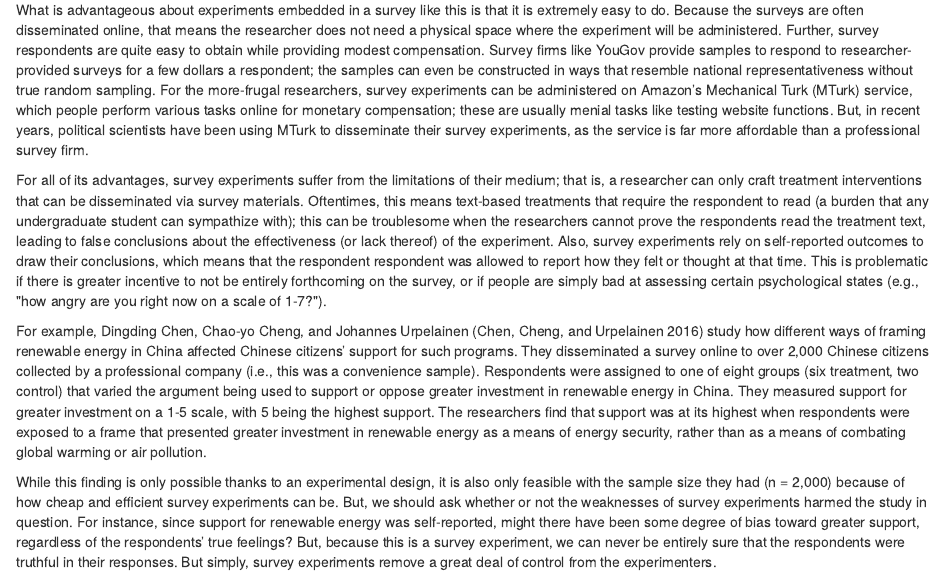
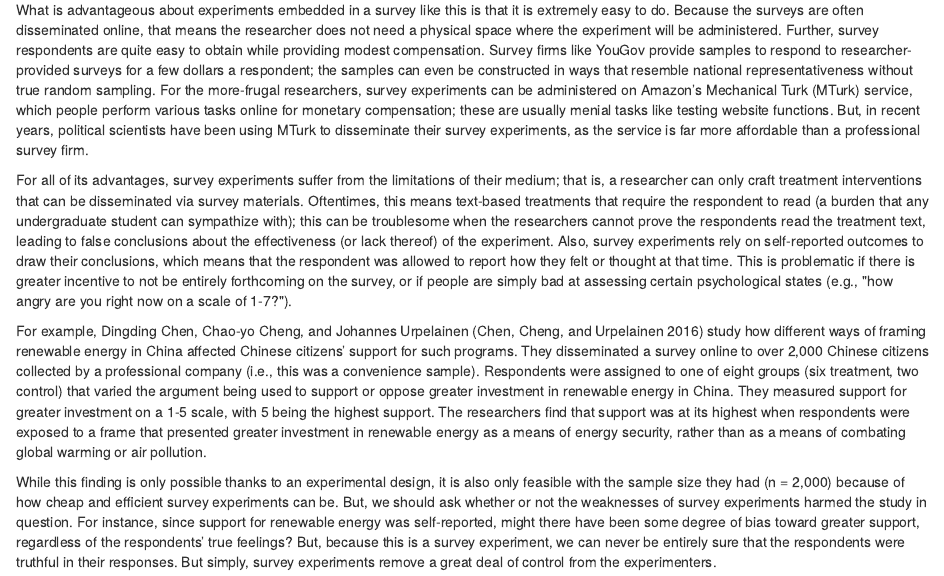
Before and after one commit to nulib-oer/empirical-methods-polisci, an R Markdown document (07-experiments.Rmd): the page in a window 1100 px wide, from 2200 px down. Rendered offline with R 4.5, knitr and Pandoc, with nearby package versions; drawn as R Markdown's standard HTML page in place of the format the file asks for.

Commit message:
duplicate word

```diff
--- a/07-experiments.Rmd
+++ b/07-experiments.Rmd
@@ -40,7 +40,7 @@ The growth of online survey platforms, such as Survey Monkey and Qualtrics, have
 
 What is advantageous about experiments embedded in a survey like this is that it is extremely easy to do. Because the surveys are often disseminated online, that means the researcher does not need a physical space where the experiment will be administered. Further, survey respondents are quite easy to obtain while providing modest compensation. Survey firms like YouGov provide samples to respond to researcher-provided surveys for a few dollars a respondent; the samples can even be constructed in ways that resemble national representativeness without true random sampling. For the more-frugal researchers, survey experiments can be administered on Amazon's Mechanical Turk (MTurk) service, which people perform various tasks online for monetary compensation; these are usually menial tasks like testing website functions. But, in recent years, political scientists have been using MTurk to disseminate their survey experiments, as the service is far more affordable than a professional survey firm.
 
-For all of its advantages, survey experiments suffer from the limitations of their medium; that is, a researcher can only craft treatment interventions that can be disseminated via survey materials. Oftentimes, this means text-based treatments that require the respondent to read (a burden that any undergraduate student can sympathize with); this can be troublesome when the researchers cannot prove the respondents read the treatment text, leading to false conclusions about the effectiveness (or lack thereof) of the experiment. Also, survey experiments rely on self-reported outcomes to draw their conclusions, which means that the respondent respondent was allowed to report how they felt or thought at that time. This is problematic if there is greater incentive to not be entirely forthcoming on the survey, or if people are simply bad at assessing certain psychological states (e.g., \"how angry are you right now on a scale of 1-7?\").
+For all of its advantages, survey experiments suffer from the limitations of their medium; that is, a researcher can only craft treatment interventions that can be disseminated via survey materials. Oftentimes, this means text-based treatments that require the respondent to read (a burden that any undergraduate student can sympathize with); this can be troublesome when the researchers cannot prove the respondents read the treatment text, leading to false conclusions about the effectiveness (or lack thereof) of the experiment. Also, survey experiments rely on self-reported outcomes to draw their conclusions, which means that the respondent was allowed to report how they felt or thought at that time. This is problematic if there is greater incentive to not be entirely forthcoming on the survey, or if people are simply bad at assessing certain psychological states (e.g., \"how angry are you right now on a scale of 1-7?\").
 
 For example, Dingding Chen, Chao-yo Cheng, and Johannes Urpelainen [@chen_support_2016] study how different ways of framing renewable energy in China affected Chinese citizens' support for such programs. They disseminated a survey online to over 2,000 Chinese citizens collected by a professional company (i.e., this was a convenience sample). Respondents were assigned to one of eight groups (six treatment, two control) that varied the argument being used to support or oppose greater investment in renewable energy in China. They measured support for greater investment on a 1-5 scale, with 5 being the highest support. The researchers find that support was at its highest when respondents were exposed to a frame that presented greater investment in renewable energy as a means of energy security, rather than as a means of combating global warming or air pollution.
 
```
